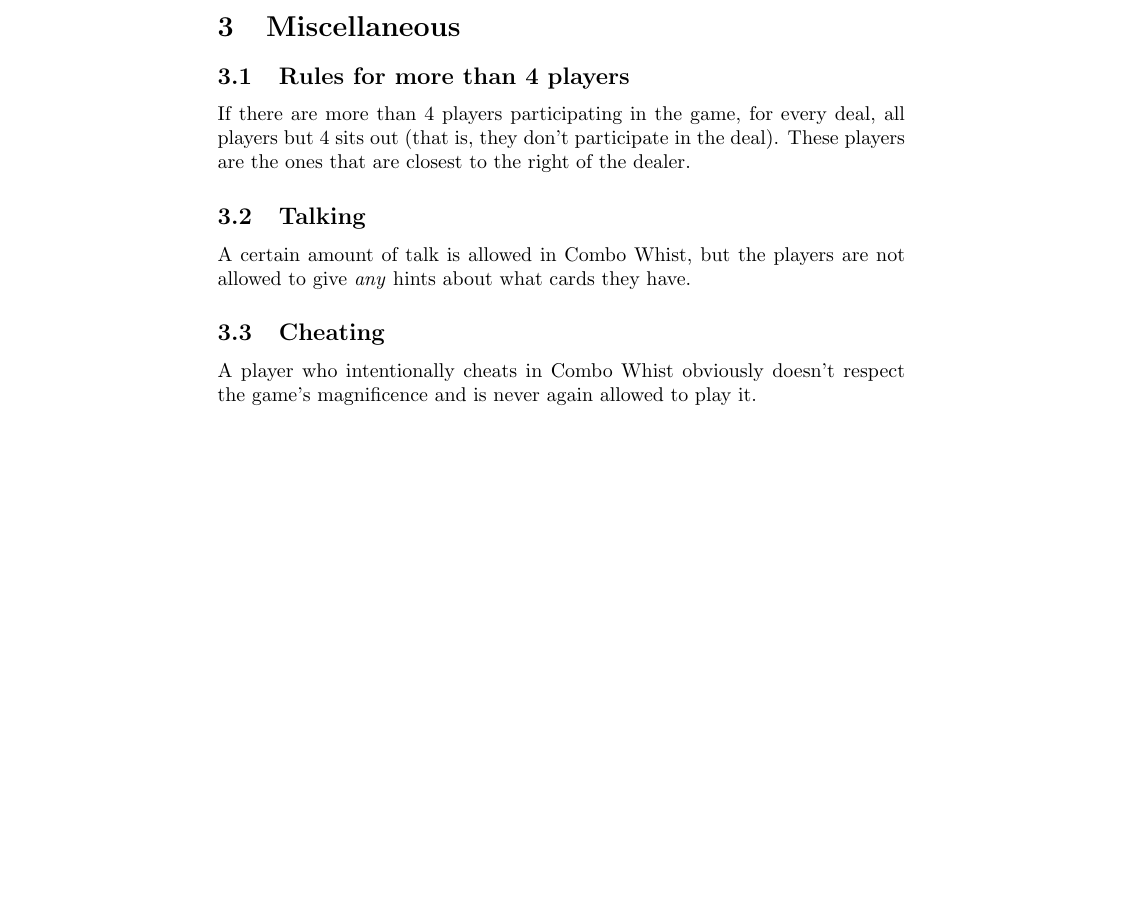
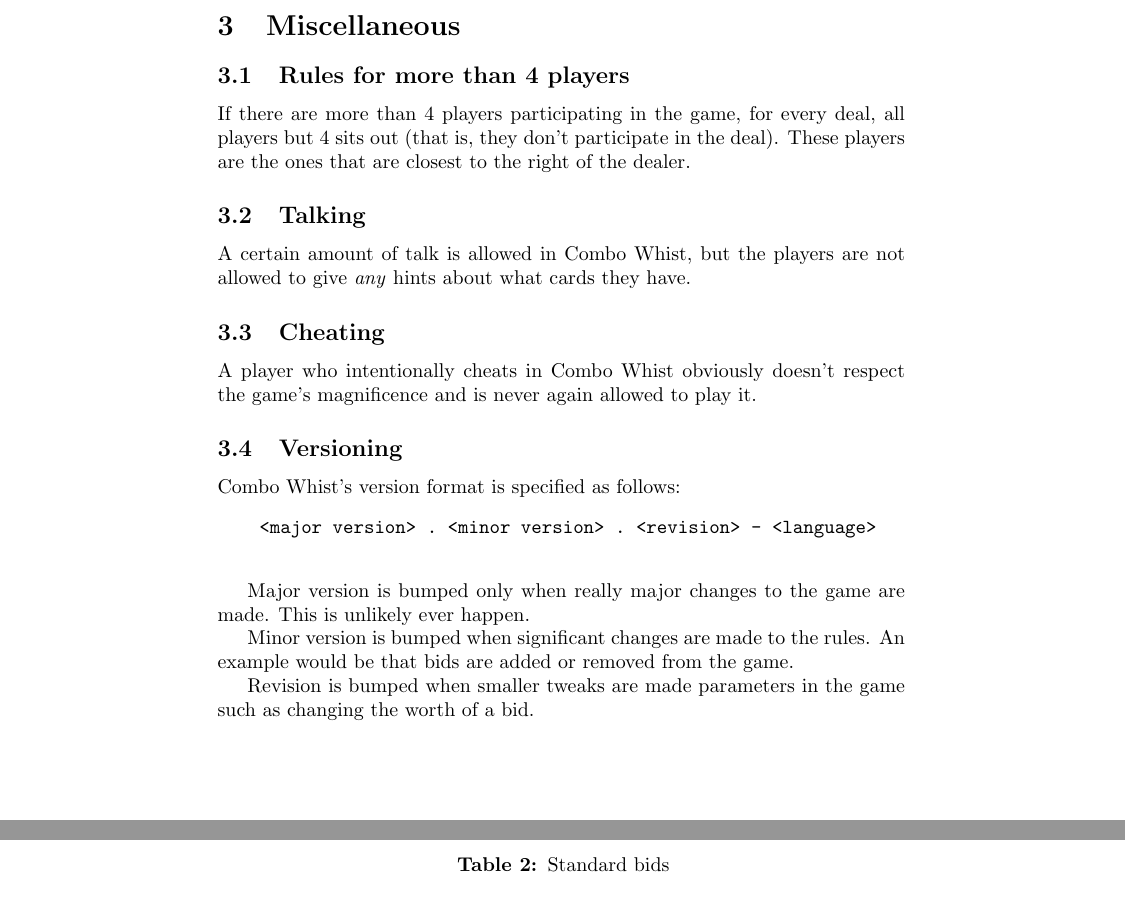
Before and after one commit to nijoakim/combo-whist, a LaTeX document (main.tex): part of page 7 of 7 before the commit and two parts of pages 5 and 6 of 7 after it, the two joined at a grey line, cut so that both start at the same text, the shorter picture padded with empty space. Compiled offline with pdfLaTeX.

Commit message:
Changed the versioning system and added some text about it.

```diff
--- a/main.tex
+++ b/main.tex
@@ -38,7 +38,7 @@
 % Title
 \title{Combo Whist}
 \author{By Joakim Nilsson}
-\date{Version 1.1 --- \today}
+\date{Version 1.1.0--en --- \today}
 
 % Document
 \begin{document}
@@ -159,4 +154,16 @@ GNU General Public License for more details.
 		\subsection{Cheating}{%
 			A player who intentionally cheats in Combo Whist obviously doesn't respect the game's magnificence and is never again allowed to play it.
 		}
+
+		\subsection{Versioning}{%
+			Combo Whist's version format is specified as follows:
+			\begin{verbatim}
+				<major version> . <minor version> . <revision> - <language>
+			\end{verbatim}
+
+			Major version is bumped only when really major changes to the game are made. This is unlikely ever happen.
+
+			Minor version is bumped when significant changes are made to the rules. An example would be that bids are added or removed from the game.
+
+			Revision is bumped when smaller tweaks are made parameters in the game such as changing the worth of a bid.
 		}
```
Also changed, not shown: main.tex (14 more changed lines). Lines whose indentation alone changed are shown as unchanged.
